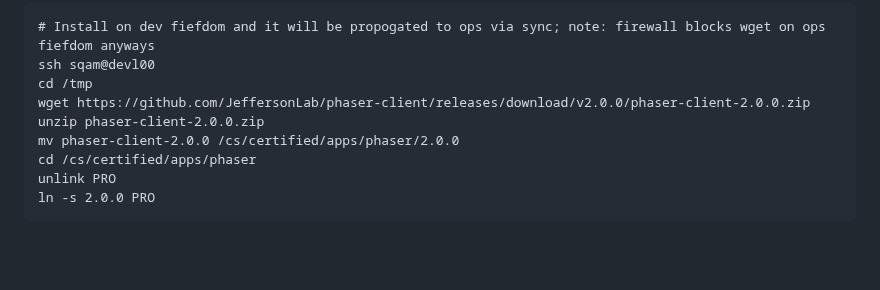
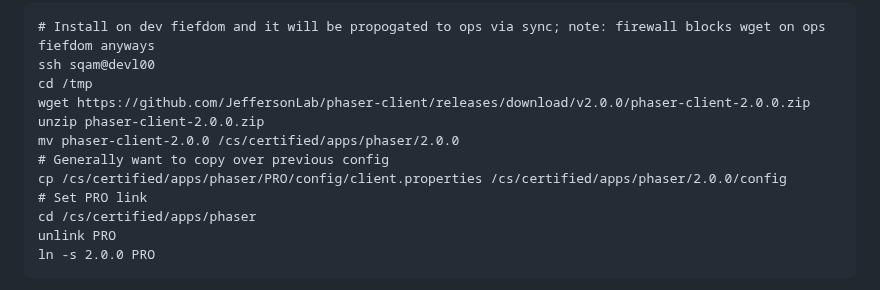
Before and after one commit to JeffersonLab/phaser-client, a Markdown page: README.md, the part around the change. Rendered like a GitHub page; blank space fills up the shorter version.

```diff
--- a/README.md
+++ b/README.md
@@ -101,6 +101,9 @@ cd /tmp
 wget https://github.com/JeffersonLab/phaser-client/releases/download/v2.0.0/phaser-client-2.0.0.zip
 unzip phaser-client-2.0.0.zip
 mv phaser-client-2.0.0 /cs/certified/apps/phaser/2.0.0
+# Generally want to copy over previous config
+cp /cs/certified/apps/phaser/PRO/config/client.properties /cs/certified/apps/phaser/2.0.0/config
+# Set PRO link
 cd /cs/certified/apps/phaser
 unlink PRO
 ln -s 2.0.0 PRO
```
